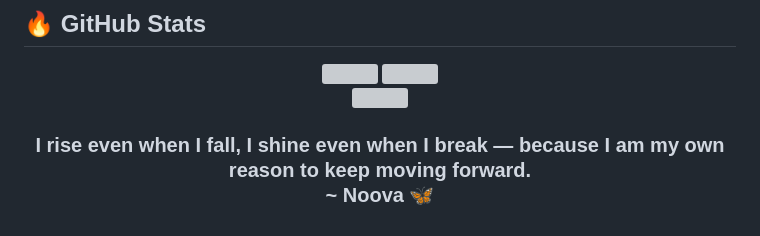
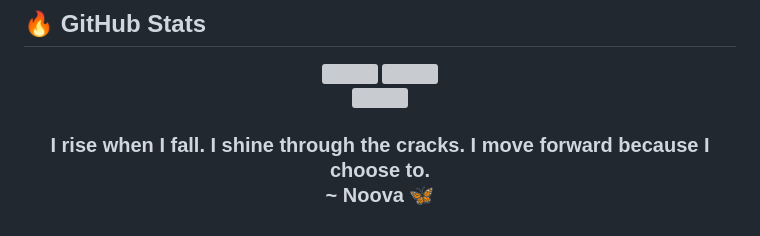
Before and after one commit to BeautyMauryaa/BeautyMauryaa, a Markdown page: README.md, the part around the change. GitHub-like rendering; grey boxes are pictures that could not be loaded.

```diff
--- a/README.md
+++ b/README.md
@@ -78,5 +78,5 @@
 
 
 
-<h3 align="center">I rise even when I fall, I shine even when I break — because I am my own reason to keep moving forward.<br>
+<h3 align="center">I rise when I fall. I shine through the cracks. I move forward because I choose to.<br>
 ~ Noova 🦋</h3>
```
